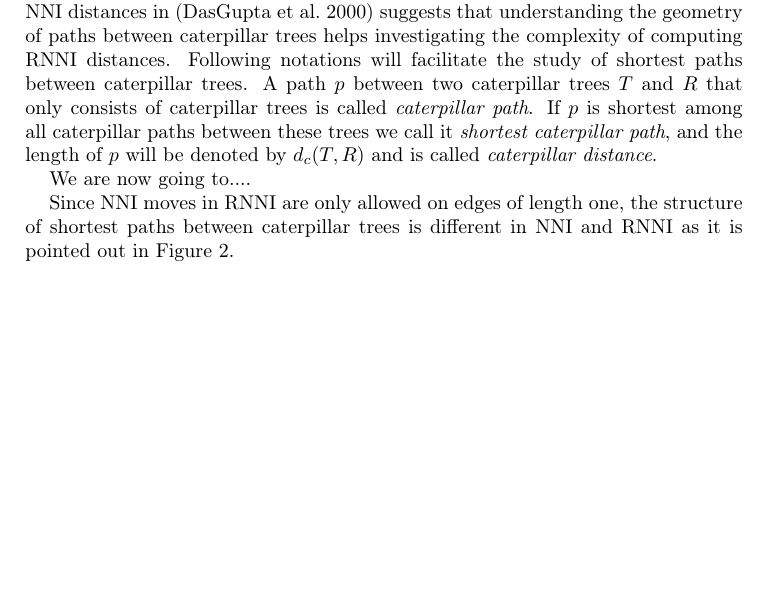
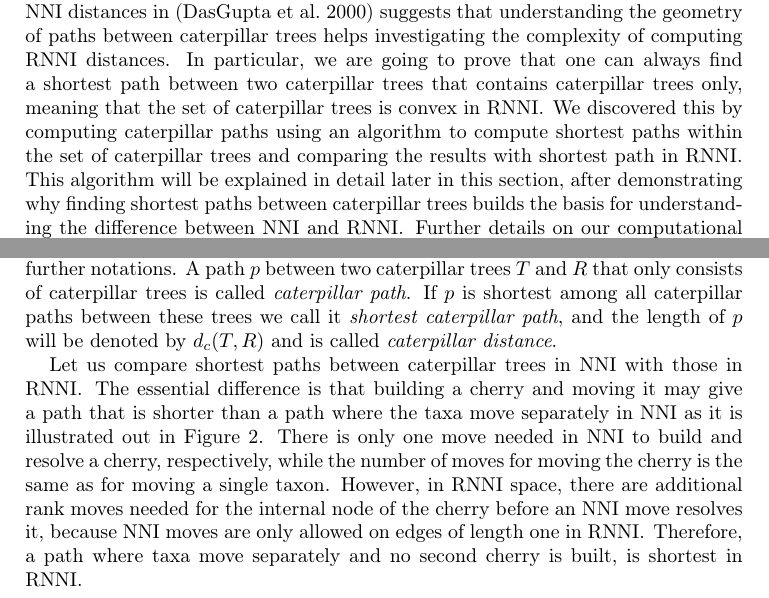
Before and after one commit to bioDS/RNNI_paper, a LaTeX paper (paper.tex): part of page 4 of 10 before the commit and two parts of page 4 of 10 after it, the two joined at a grey line, cut so that both start at the same text, the shorter picture padded with empty space. Compiled offline with pdfLaTeX.

Commit message:
edit beginning of caterpillar section

```diff
--- a/paper.tex
+++ b/paper.tex
@@ -237,15 +236,20 @@ Using the same arguments as in the proof of Lemma~\ref{lemma:distance_delete_tax
 In this section we restrict our attention to the set of \emph{caterpillar trees} where each internal node has at least one child that is a leaf.
 This type of tree is of particular interest in $\rnni$ because shortest paths between such trees in $\rnni$ differ from those in classical $\nni$ space.
 This in combination with the importance of caterpillar trees in the proof of $\np$-hardness of $\nni$ distances in \autocite{jiang2000} suggests that understanding the geometry of paths between caterpillar trees helps investigating the complexity of computing $\rnni$ distances.
-Following notations will facilitate the study of shortest paths between caterpillar trees.
+In particular, we are going to prove that one can always find a shortest path between two caterpillar trees that contains caterpillar trees only, meaning that the set of caterpillar trees is convex in $\rnni$.
+We discovered this by computing caterpillar paths using an algorithm to compute shortest paths within the set of caterpillar trees and comparing the results with shortest path in $\rnni$.
+This algorithm will be explained in detail later in this section, after demonstrating why finding shortest paths between caterpillar trees builds the basis for understanding the difference between $\nni$ and $\rnni$.
+Further details on our computational results can be found in section~\ref{computation}.
+
+Before we start analysing shortest paths between caterpillar trees, we introduce further notations.
 A path $p$ between two caterpillar trees $T$ and $R$ that only consists of caterpillar trees is called \emph{caterpillar path}.
 If $p$ is shortest among all caterpillar paths between these trees we call it \emph{shortest caterpillar path}, and the length of $p$ will be denoted by $d_c(T,R)$ and is called \emph{caterpillar distance}.
 
-%TODO
-We are now going to....
-
-Since $\nni$ moves in $\rnni$ are only allowed on edges of length one, the structure of shortest paths between caterpillar trees is different in $\nni$ and $\rnni$ as it is pointed out in Figure~\ref{fig:NNI_vs_RNNI}.
-
+Let us compare shortest paths between caterpillar trees in $\nni$ with those in $\rnni$.
+The essential difference is that building a cherry and moving it may give a path that is shorter than a path where the taxa move separately in $\nni$ as it is illustrated out in Figure~\ref{fig:NNI_vs_RNNI}.
+There is only one move needed in $\nni$ to build and resolve a cherry, respectively, while the number of moves for moving the cherry is the same as for moving a single taxon.
+However, in $\rnni$ space, there are additional rank moves needed for the internal node of the cherry before an $\nni$ move resolves it, because $\nni$ moves are only allowed on edges of length one in $\rnni$.
+Therefore, a path where taxa move separately and no second cherry is built, is shortest in $\rnni$.
 
 \begin{figure}[H]
 	\centering
```
Also changed, not shown: paper.tex (7 more changed lines).
